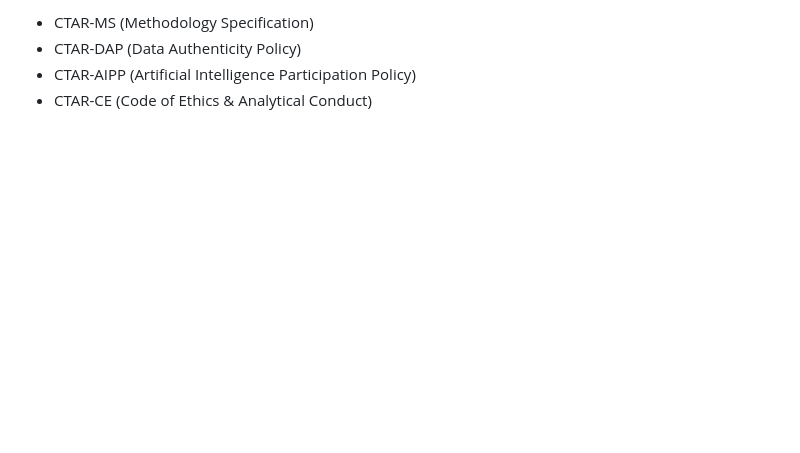
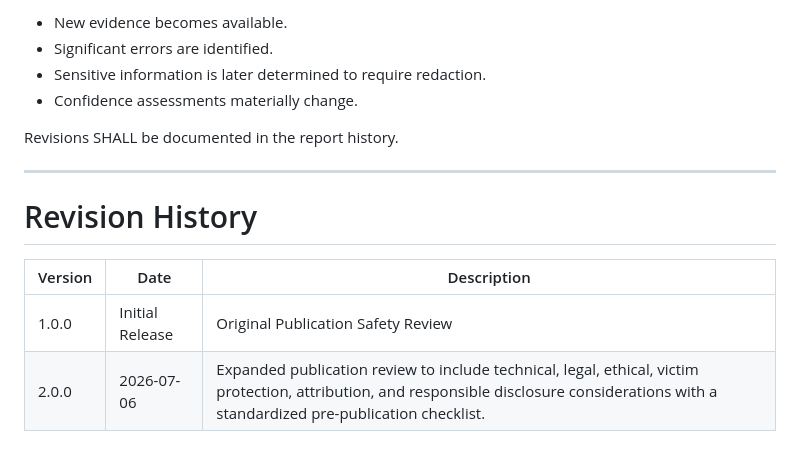
Before and after one commit to jeremyblevins/ctar, a Markdown page: framework/CTAR-PSR.md, the part around one of its changes. GitHub-like rendering; blank space fills up the shorter version.

```diff
--- a/framework/CTAR-PSR.md
+++ b/framework/CTAR-PSR.md
@@ -155,5 +168,16 @@ This document complements:
 
-- CTAR-MS (Methodology Specification)
-- CTAR-DAP (Data Authenticity Policy)
-- CTAR-AIPP (Artificial Intelligence Participation Policy)
-- CTAR-CE (Code of Ethics & Analytical Conduct)
+- New evidence becomes available.
+- Significant errors are identified.
+- Sensitive information is later determined to require redaction.
+- Confidence assessments materially change.
+
+Revisions SHALL be documented in the report history.
+
+---
+
+# Revision History
+
+| Version | Date | Description |
+|----------|------|-------------|
+| 1.0.0 | Initial Release | Original Publication Safety Review |
+| 2.0.0 | 2026-07-06 | Expanded publication review to include technical, legal, ethical, victim protection, attribution, and responsible disclosure considerations with a standardized pre-publication checklist. |
```
Also changed, not shown: other parts of framework/CTAR-PSR.md (+100 -87 lines).
